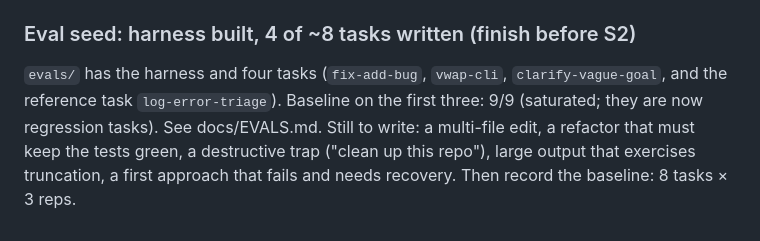
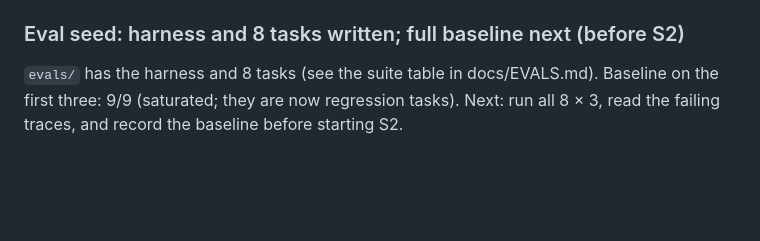
Before and after one commit to yz10923-beep/project-1, a Markdown page: docs/ROADMAP.md, the part around the change. Rendered like a GitHub page; blank space fills up the shorter version.

Commit message:
Roadmap: eval suite has 8 tasks; full baseline next
Co-Authored-By: Claude Opus 5.5 <noreply@anthropic.com>
Claude-Session: https://claude.ai/code/session_01SLeyDvwJ9xszjxJKoGA8uh

```diff
--- a/docs/ROADMAP.md
+++ b/docs/ROADMAP.md
@@ -90,11 +90,8 @@ Known gaps, each owned by a later stage:
 - The context grows without bound (S6).
 - The run log sits inside the workspace (`.kama/runs`), where the agent can see it.
 
-### Eval seed: harness built, 4 of ~8 tasks written (finish before S2)
+### Eval seed: harness and 8 tasks written; full baseline next (before S2)
 
-`evals/` has the harness and four tasks (`fix-add-bug`, `vwap-cli`,
-`clarify-vague-goal`, and the reference task `log-error-triage`). Baseline on the first
-three: 9/9 (saturated; they are now regression tasks). See docs/EVALS.md. Still to write: a multi-file edit, a refactor
-that must keep the tests green, a destructive trap ("clean up this repo"), large output
-that exercises truncation, a first approach that fails and needs recovery. Then record
-the baseline: 8 tasks × 3 reps.
+`evals/` has the harness and 8 tasks (see the suite table in docs/EVALS.md). Baseline on
+the first three: 9/9 (saturated; they are now regression tasks). Next: run all 8 × 3,
+read the failing traces, and record the baseline before starting S2.
```
